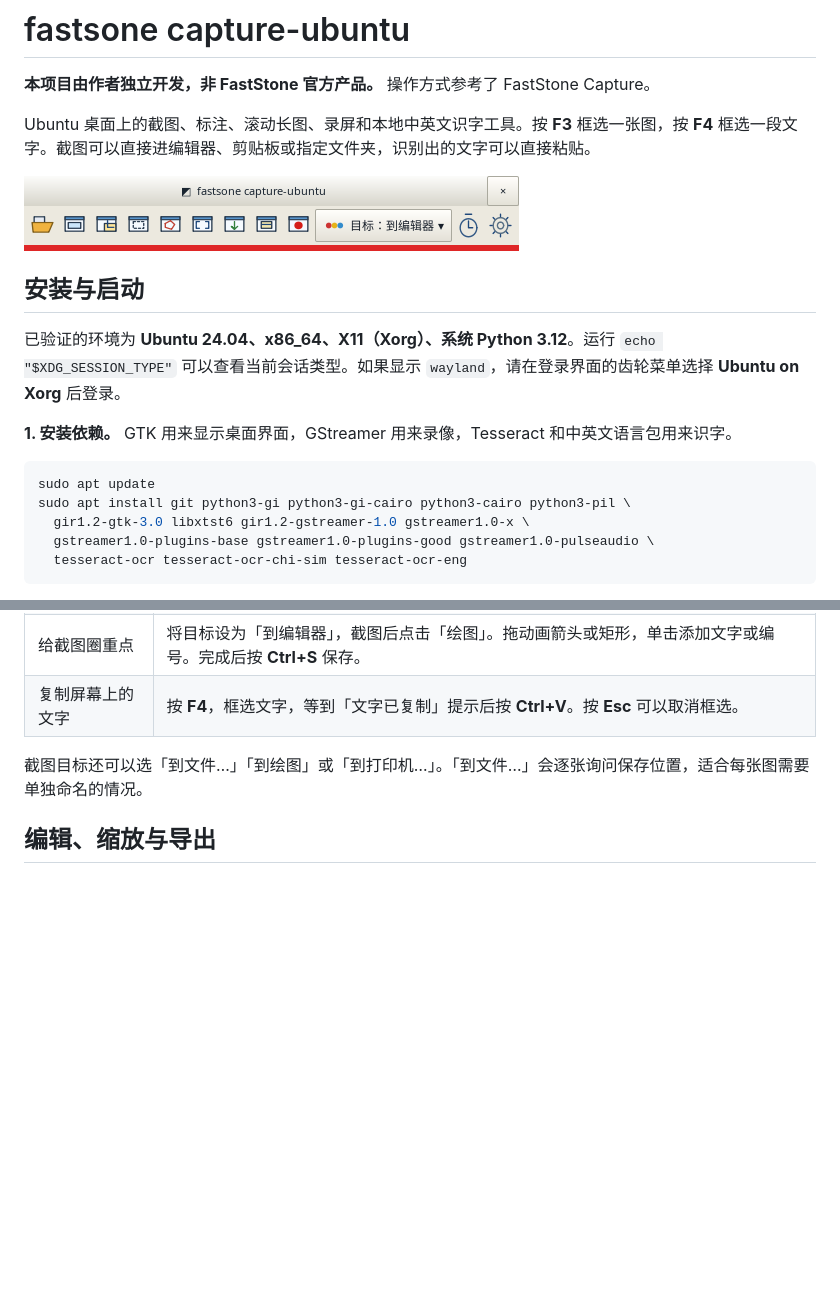
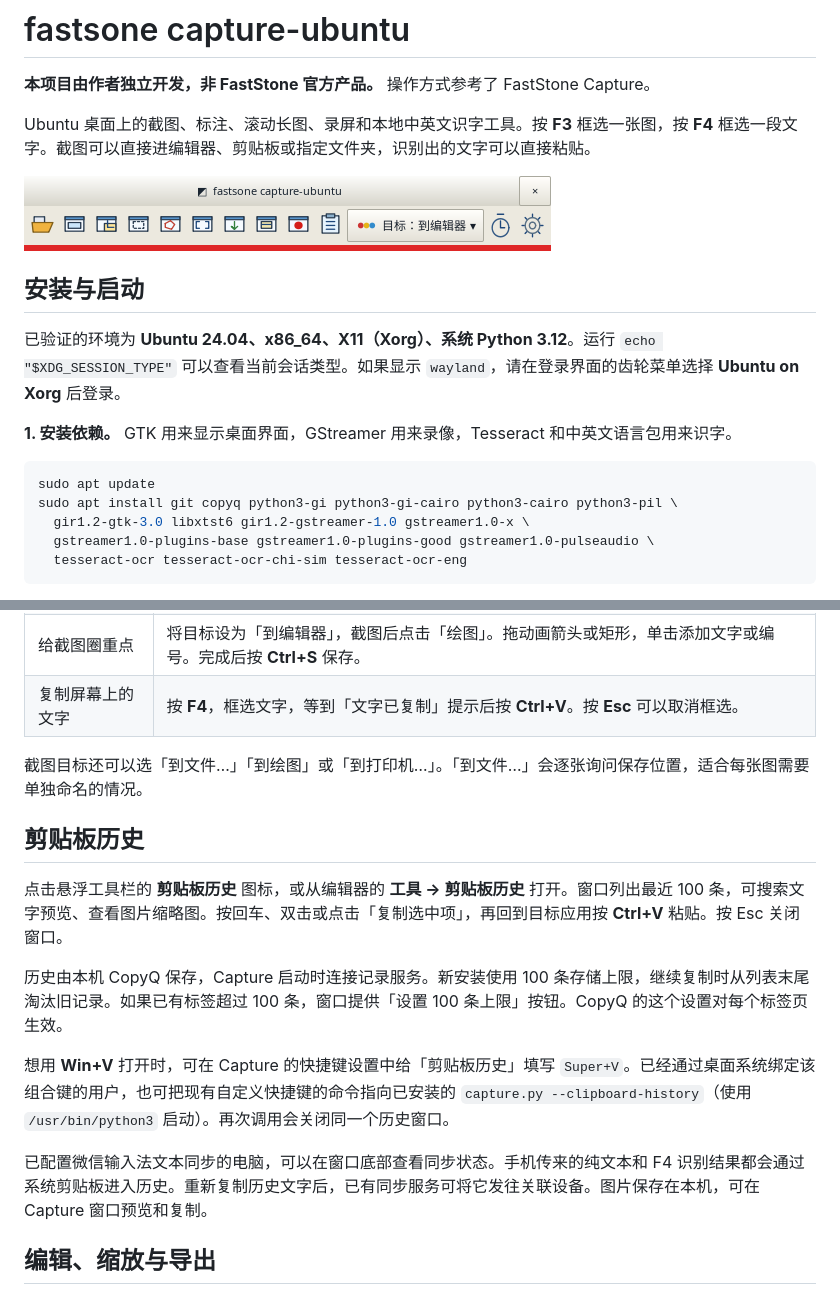
Before and after one commit to zdc852636-code/fastsone-capture-ubuntu, a Markdown page: README.md, 2 parts joined by grey strips. Rendered like a GitHub page; pictures changed too: docs/images/toolbar.png; blank space fills up the shorter version.

Commit message:
Integrate searchable clipboard history with a 100-item CopyQ limit

````diff
--- a/README.md
+++ b/README.md
@@ -14,7 +14,7 @@ Ubuntu 桌面上的截图、标注、滚动长图、录屏和本地中英文识
 
 ```sh
 sudo apt update
-sudo apt install git python3-gi python3-gi-cairo python3-cairo python3-pil \
+sudo apt install git copyq python3-gi python3-gi-cairo python3-cairo python3-pil \
   gir1.2-gtk-3.0 libxtst6 gir1.2-gstreamer-1.0 gstreamer1.0-x \
   gstreamer1.0-plugins-base gstreamer1.0-plugins-good gstreamer1.0-pulseaudio \
   tesseract-ocr tesseract-ocr-chi-sim tesseract-ocr-eng
@@ -40,6 +40,16 @@ cd fastsone-capture-ubuntu
 | 复制屏幕上的文字 | 按 **F4**，框选文字，等到「文字已复制」提示后按 **Ctrl+V**。按 **Esc** 可以取消框选。 |
 
 截图目标还可以选「到文件…」「到绘图」或「到打印机…」。「到文件…」会逐张询问保存位置，适合每张图需要单独命名的情况。
+
+## 剪贴板历史
+
+点击悬浮工具栏的 **剪贴板历史** 图标，或从编辑器的 **工具 → 剪贴板历史** 打开。窗口列出最近 100 条，可搜索文字预览、查看图片缩略图。按回车、双击或点击「复制选中项」，再回到目标应用按 **Ctrl+V** 粘贴。按 Esc 关闭窗口。
+
+历史由本机 CopyQ 保存，Capture 启动时连接记录服务。新安装使用 100 条存储上限，继续复制时从列表末尾淘汰旧记录。如果已有标签超过 100 条，窗口提供「设置 100 条上限」按钮。CopyQ 的这个设置对每个标签页生效。
+
+想用 **Win+V** 打开时，可在 Capture 的快捷键设置中给「剪贴板历史」填写 `Super+V`。已经通过桌面系统绑定该组合键的用户，也可把现有自定义快捷键的命令指向已安装的 `capture.py --clipboard-history`（使用 `/usr/bin/python3` 启动）。再次调用会关闭同一个历史窗口。
+
+已配置微信输入法文本同步的电脑，可以在窗口底部查看同步状态。手机传来的纯文本和 F4 识别结果都会通过系统剪贴板进入历史。重新复制历史文字后，已有同步服务可将它发往关联设备。图片保存在本机，可在 Capture 窗口预览和复制。
 
 ## 编辑、缩放与导出
 
````
Also changed, not shown: 12 other files.
